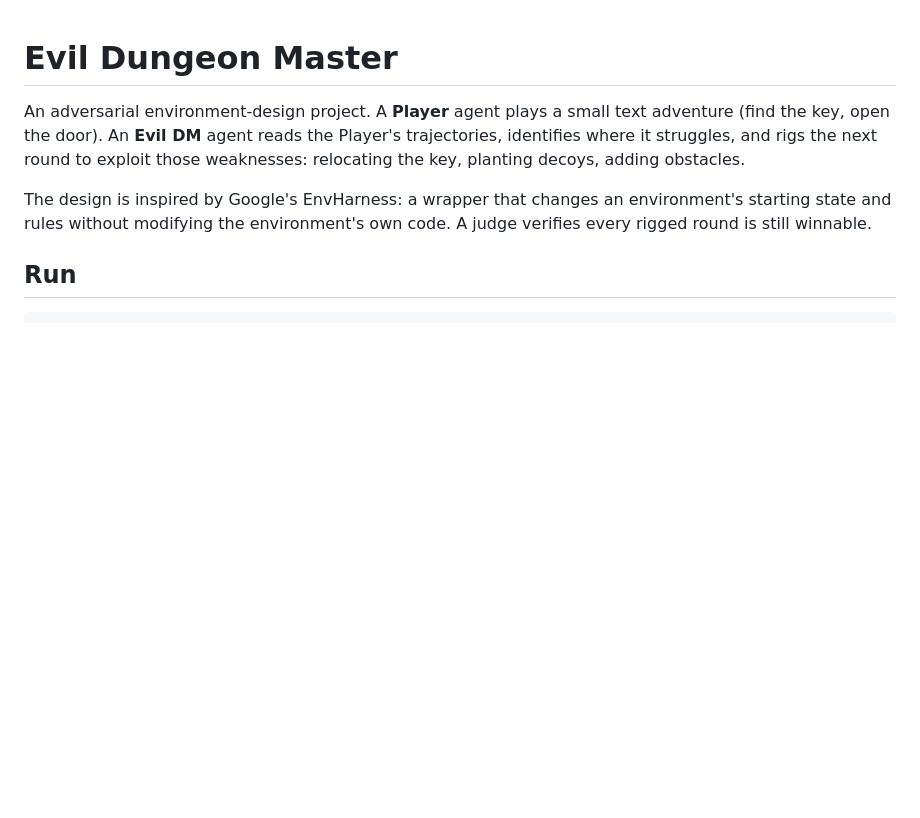
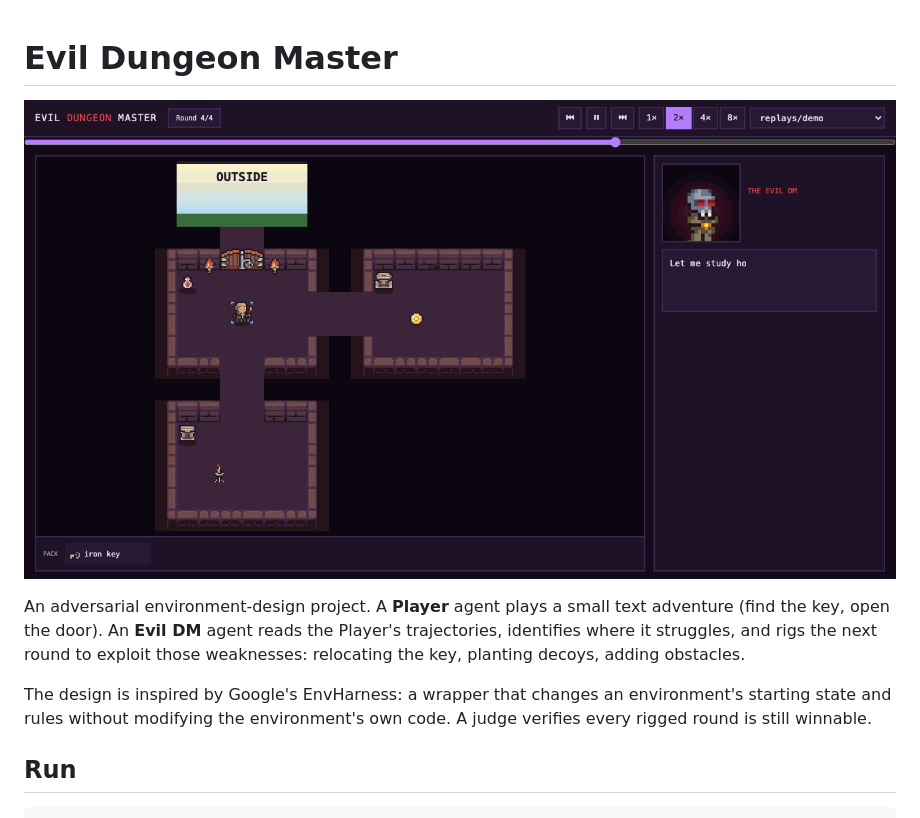
Before and after one commit to aarshitaacharya/evil-dungeon-master, a Markdown page: README.md, the part around the change. GitHub-like rendering; pictures changed too: docs/demo.gif (added); blank space fills up the shorter version.

Commit message:
Add demo recording to README; enlarge map scale

```diff
--- a/README.md
+++ b/README.md
@@ -1,4 +1,6 @@
 # Evil Dungeon Master
+
+![Evil Dungeon Master replay: the DM rigs a round and the Player falls for the decoy](docs/demo.gif)
 
 An adversarial environment-design project. A **Player** agent plays a small text
 adventure (find the key, open the door). An **Evil DM** agent reads the Player's
```
Also changed, not shown: 1 other file.
